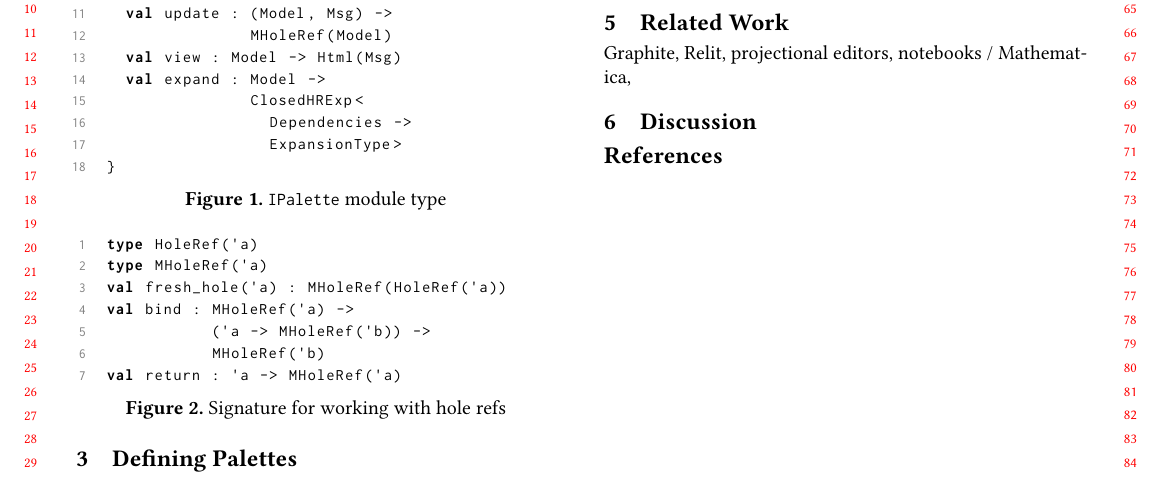
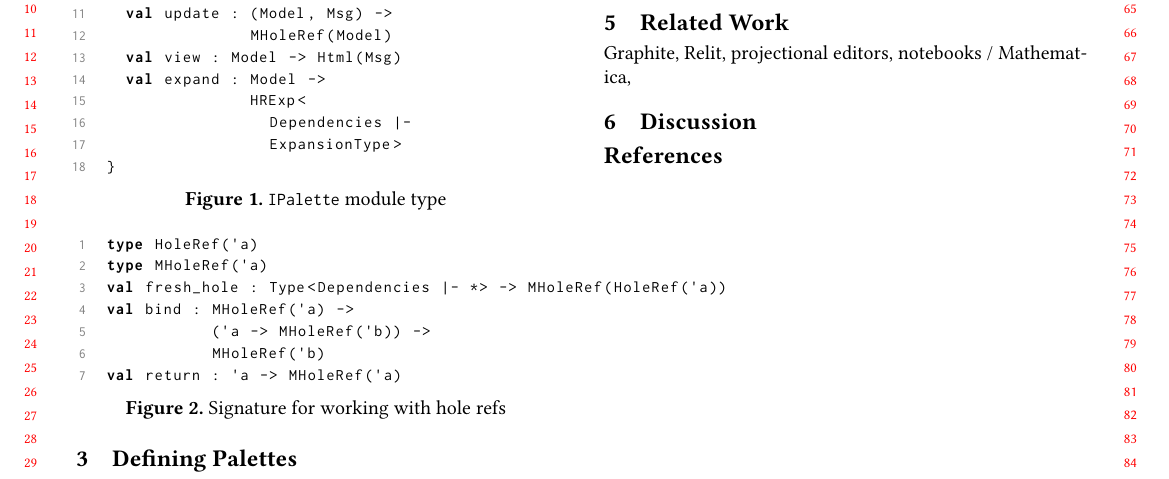
Before and after one commit to hazelgrove/livelits-paper, a LaTeX paper (palettes-paper.tex): part of page 2 of 3, cut so that both start at the same text. Compiled offline with pdfLaTeX; a LaTeX package or settings file that is missing is left out.

Commit message:
contextual constraints on typed quotations?

```diff
--- a/palettes-paper.tex
+++ b/palettes-paper.tex
@@ -457,8 +457,8 @@ module type IPalette = {
                MHoleRef(Model)
   val view : Model -> Html(Msg)
   val expand : Model ->
-               ClosedHRExp<
-                 Dependencies ->
+               HRExp<
+                 Dependencies |-
                  ExpansionType>
 }
 \end{lstlisting}
@@ -470,7 +470,7 @@ module type IPalette = {
 \begin{lstlisting}
 type HoleRef('a)
 type MHoleRef('a)
-val fresh_hole('a) : MHoleRef(HoleRef('a))
+val fresh_hole : Type<Dependencies |- *> -> MHoleRef(HoleRef('a))
 val bind : MHoleRef('a) ->
            ('a -> MHoleRef('b)) ->
            MHoleRef('b)
```
